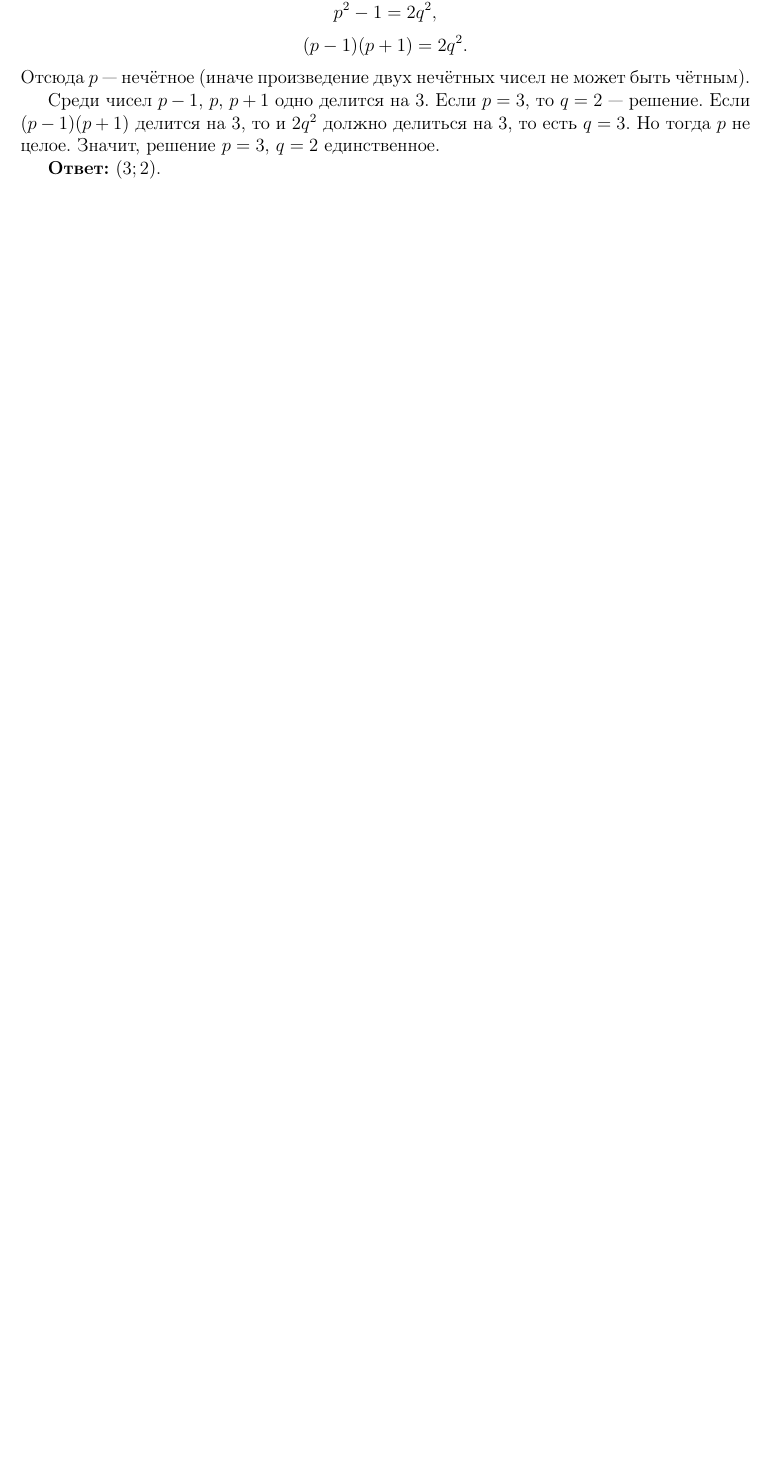
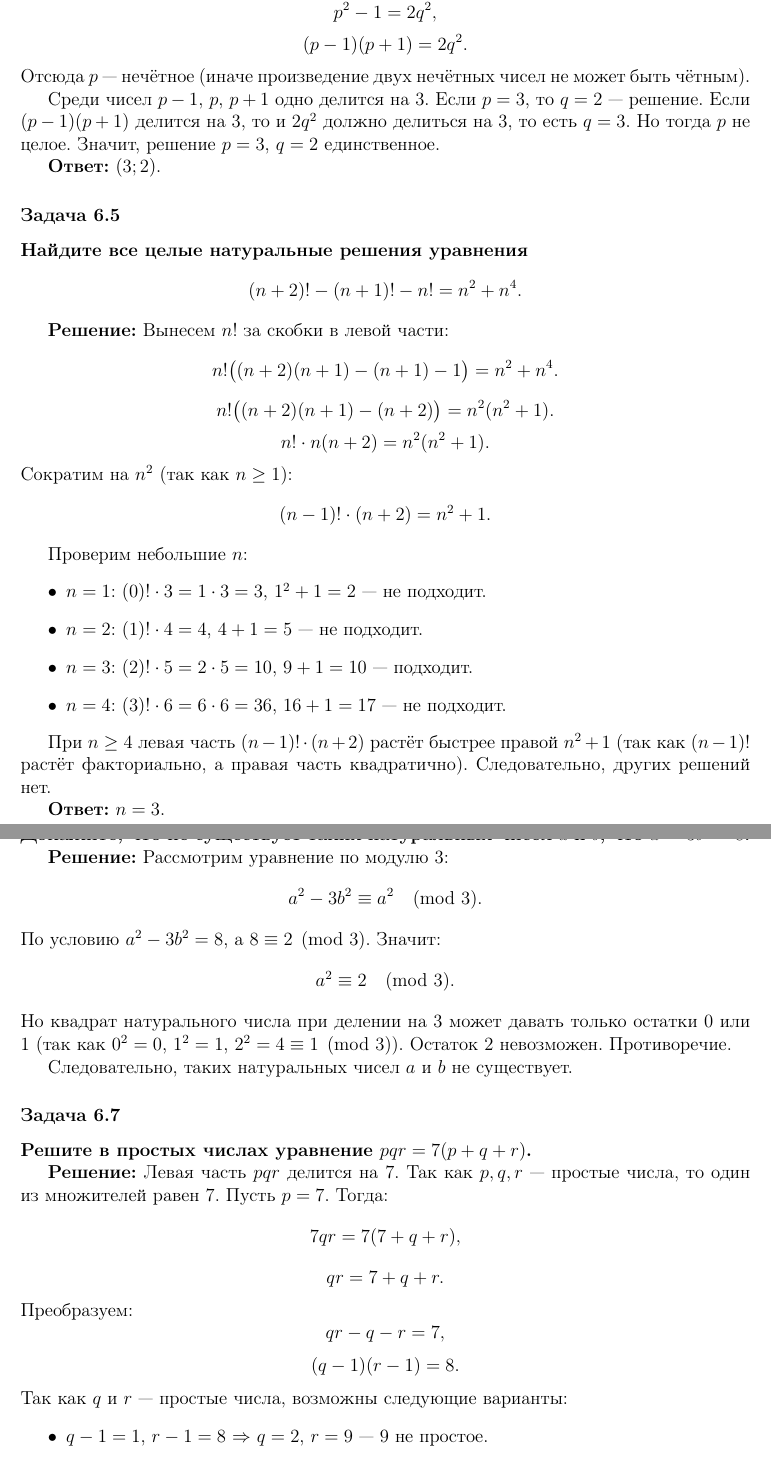
Before and after one commit to kuznetsovvj/education, a LaTeX document (mathbook/wolfson-divisibility/solutions-wolfson-divisivility-ex.tex): part of page 23 of 23 before the commit and two parts of pages 23 and 24 of 25 after it, the two joined at a grey line, cut so that both start at the same text, the shorter picture padded with empty space. Compiled offline with pdfLaTeX.

Commit message:
Вольфсон. Задачник 6.5 - 6.7

```diff
--- a/mathbook/wolfson-divisibility/solutions-wolfson-divisivility-ex.tex
+++ b/mathbook/wolfson-divisibility/solutions-wolfson-divisivility-ex.tex
@@ -1206,3 +1206,75 @@ p^2 - 1 = 2q^2,
 
 \textbf{Ответ:} $(3; 2)$.
 
+\subsubsection*{Задача 6.5}
+\textbf{Найдите все целые натуральные решения уравнения}
+\[
+(n+2)! - (n+1)! - n! = n^2 + n^4.
+\]
+
+\textbf{Решение:}
+Вынесем $n!$ за скобки в левой части:
+\[
+n! \bigl((n+2)(n+1) - (n+1) - 1\bigr) = n^2 + n^4.
+\]
+\[
+n! \bigl((n+2)(n+1) - (n+2)\bigr) = n^2(n^2 + 1).
+\]
+\[
+n! \cdot n(n+2) = n^2(n^2 + 1).
+\]
+Сократим на $n^2$ (так как $n \ge 1$):
+\[
+(n-1)! \cdot (n+2) = n^2 + 1.
+\]
+
+Проверим небольшие $n$:
+\begin{itemize}
+    \item $n = 1$: $(0)! \cdot 3 = 1 \cdot 3 = 3$, $1^2 + 1 = 2$ — не подходит.
+    \item $n = 2$: $(1)! \cdot 4 = 4$, $4 + 1 = 5$ — не подходит.
+    \item $n = 3$: $(2)! \cdot 5 = 2 \cdot 5 = 10$, $9 + 1 = 10$ — подходит.
+    \item $n = 4$: $(3)! \cdot 6 = 6 \cdot 6 = 36$, $16 + 1 = 17$ — не подходит.
+\end{itemize}
+
+При $n \ge 4$ левая часть $(n-1)! \cdot (n+2)$ растёт быстрее правой $n^2 + 1$ (так как $(n-1)!$ растёт факториально, а правая часть квадратично). Следовательно, других решений нет.
+
+\textbf{Ответ:} $n = 3$.
+
+\subsubsection*{Задача 6.6}
+\textbf{Докажите, что не существует таких натуральных чисел $a$ и $b$, что $a^2 - 3b^2 = 8$.}
+
+\textbf{Решение:}
+Рассмотрим уравнение по модулю 3:
+\[
+a^2 - 3b^2 \equiv a^2 \pmod{3}.
+\]
+По условию $a^2 - 3b^2 = 8$, а $8 \equiv 2 \pmod{3}$. Значит:
+\[
+a^2 \equiv 2 \pmod{3}.
+\]
+Но квадрат натурального числа при делении на 3 может давать только остатки 0 или 1 (так как $0^2 = 0$, $1^2 = 1$, $2^2 = 4 \equiv 1 \pmod{3}$). Остаток 2 невозможен. Противоречие.
+
+Следовательно, таких натуральных чисел $a$ и $b$ не существует.
+
+\subsubsection*{Задача 6.7}
+\textbf{Решите в простых числах уравнение $pqr = 7(p+q+r)$.}
+
+\textbf{Решение:}
+Левая часть $pqr$ делится на 7. Так как $p, q, r$ — простые числа, то один из множителей равен 7. Пусть $p = 7$. Тогда:
+\[
+7qr = 7(7 + q + r),
+\]
+\[
+qr = 7 + q + r.
+\]
+Преобразуем:
+\[
+qr - q - r = 7,
+\]
+\[
+(q-1)(r-1) = 8.
+\]
+Так как $q$ и $r$ — простые числа, возможны следующие варианты:
+\begin{itemize}
+    \item $q-1 = 1$, $r-1 = 8$ $\Rightarrow$ $q = 2$, $r = 9$ — 9 не простое.
+    \item $q-1 = 2$, $r-1 = 4$ $\Rightarrow$ $q = 3$, $r = 5$ — подходит.
```
Also changed, not shown: mathbook/wolfson-divisibility/solutions-wolfson-divisivility-ex.tex (7 more changed lines).
